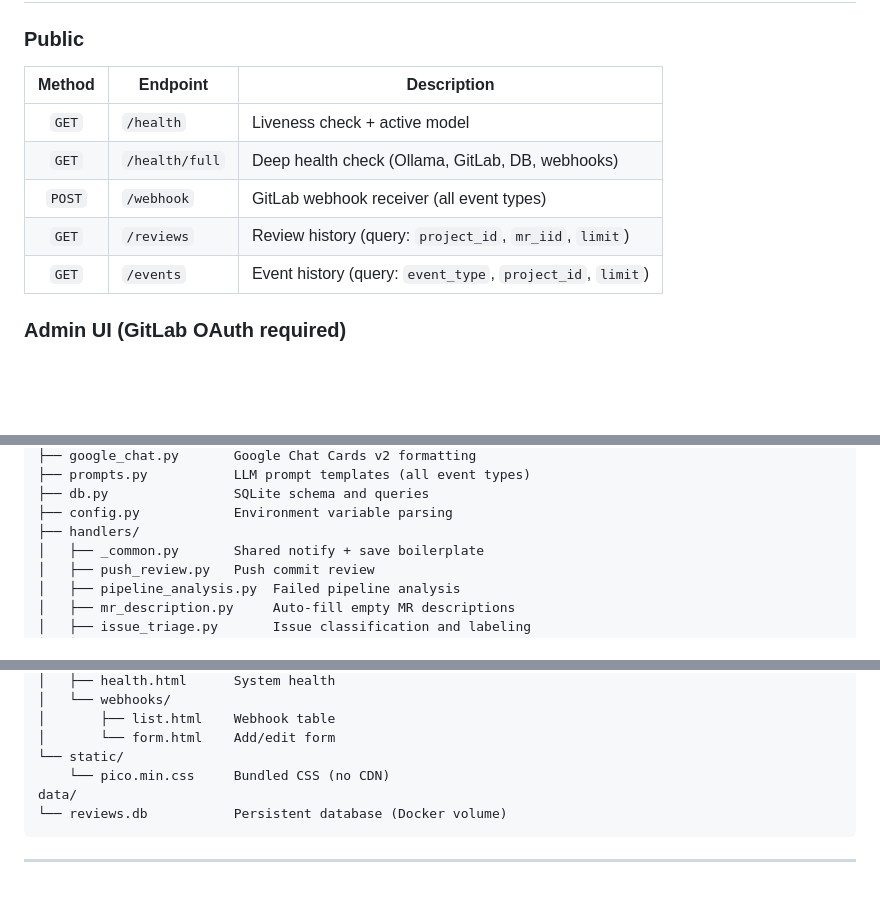
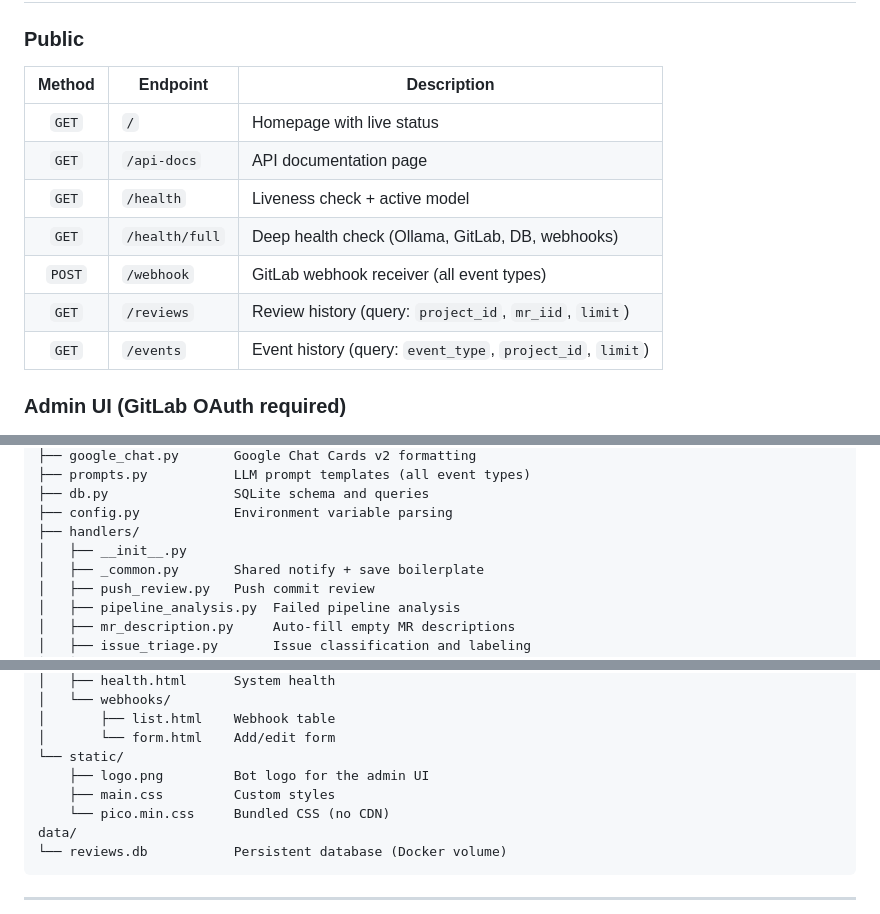
Before and after one commit to xsugra/gitlab-code-reviews, a Markdown page: README.md, 3 parts joined by grey strips. GitHub-like rendering; blank space fills up the shorter version.

```diff
--- a/README.md
+++ b/README.md
@@ -205,12 +205,14 @@ Projects without a webhook still get reviews on GitLab — they just don't get a
 
 ### Public
 
-| Method | Endpoint       | Description                                             |
-|:------:|----------------|---------------------------------------------------------|
-| `GET`  | `/health`      | Liveness check + active model                           |
-| `GET`  | `/health/full` | Deep health check (Ollama, GitLab, DB, webhooks)        |
+| Method | Endpoint       | Description                                              |
+|:------:|----------------|----------------------------------------------------------|
+| `GET`  | `/`            | Homepage with live status                                |
+| `GET`  | `/api-docs`    | API documentation page                                   |
+| `GET`  | `/health`      | Liveness check + active model                            |
+| `GET`  | `/health/full` | Deep health check (Ollama, GitLab, DB, webhooks)         |
 | `POST` | `/webhook`     | GitLab webhook receiver (all event types)                |
-| `GET`  | `/reviews`     | Review history (query: `project_id`, `mr_iid`, `limit`) |
+| `GET`  | `/reviews`     | Review history (query: `project_id`, `mr_iid`, `limit`)  |
 | `GET`  | `/events`      | Event history (query: `event_type`, `project_id`, `limit`) |
 
 ### Admin UI (GitLab OAuth required)
@@ -293,6 +295,7 @@ app/
 ├── db.py                SQLite schema and queries
 ├── config.py            Environment variable parsing
 ├── handlers/
+│   ├── __init__.py
 │   ├── _common.py       Shared notify + save boilerplate
 │   ├── push_review.py   Push commit review
 │   ├── pipeline_analysis.py  Failed pipeline analysis
@@ -314,6 +317,8 @@ app/
 │       ├── list.html    Webhook table
 │       └── form.html    Add/edit form
 └── static/
+    ├── logo.png         Bot logo for the admin UI
+    ├── main.css         Custom styles
     └── pico.min.css     Bundled CSS (no CDN)
 data/
 └── reviews.db           Persistent database (Docker volume)
```
Also changed, not shown: HOW_TO_USE.md (added, +217 -0 lines), SETUP-PRODUCTION.md (+3 -3 lines).
